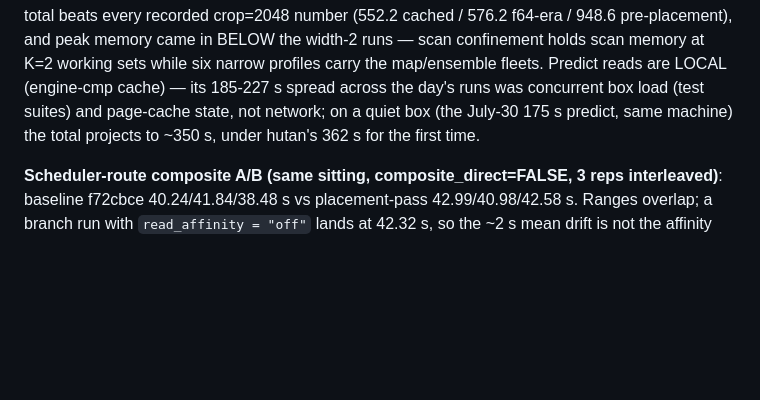
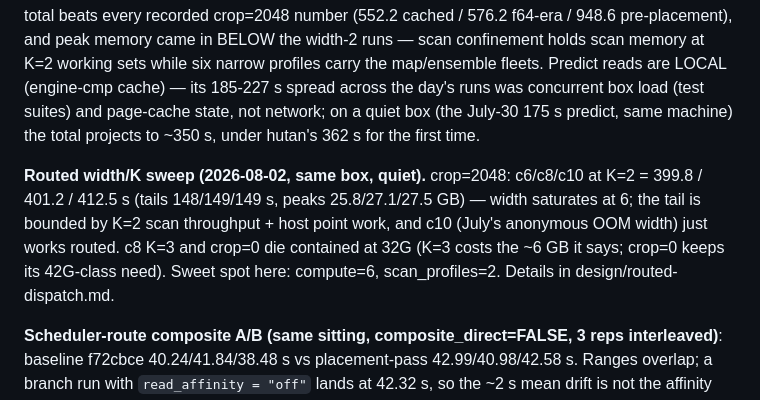
Before and after one commit to belian-earth/garry, a Markdown page: benchmarks/README.md, the part around the change. Rendered like a GitHub page; blank space fills up the shorter version.

Commit message:
benchmarks/design: routed width/K sweep — width saturates at 6, K=2 is the 32G envelope

```diff
--- a/benchmarks/README.md
+++ b/benchmarks/README.md
@@ -340,6 +340,15 @@ concurrent box load (test suites) and page-cache state, not network;
 on a quiet box (the July-30 175 s predict, same machine) the total
 projects to ~350 s, under hutan's 362 s for the first time.
 
+**Routed width/K sweep (2026-08-02, same box, quiet).** crop=2048:
+c6/c8/c10 at K=2 = 399.8 / 401.2 / 412.5 s (tails 148/149/149 s,
+peaks 25.8/27.1/27.5 GB) — width saturates at 6; the tail is bounded
+by K=2 scan throughput + host point work, and c10 (July's anonymous
+OOM width) just works routed. c8 K=3 and crop=0 die contained at 32G
+(K=3 costs the ~6 GB it says; crop=0 keeps its 42G-class need).
+Sweet spot here: compute=6, scan_profiles=2. Details in
+design/routed-dispatch.md.
+
 **Scheduler-route composite A/B (same sitting, composite_direct=FALSE,
 3 reps interleaved)**: baseline f72cbce 40.24/41.84/38.48 s vs
 placement-pass 42.99/40.98/42.58 s. Ranges overlap; a branch run with
```
Also changed, not shown: design/routed-dispatch.md (+27 -0 lines).
